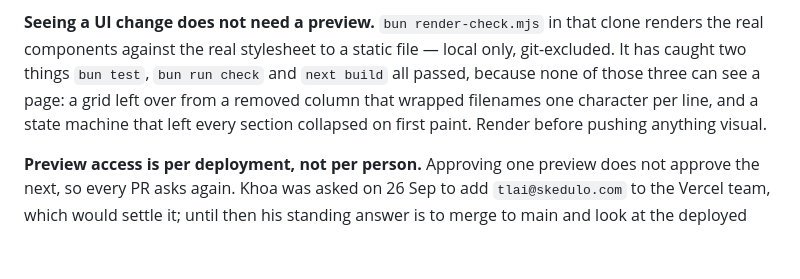
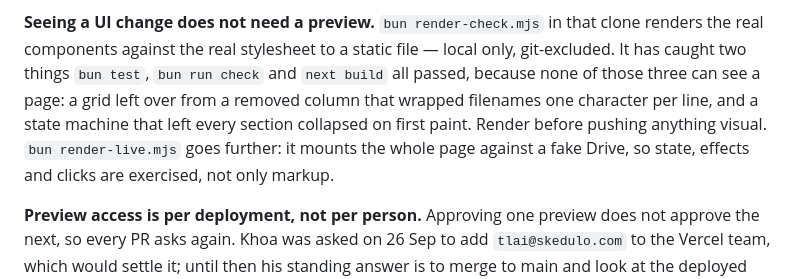
Before and after one commit to tlai-sked/drive-sharing-check, a Markdown page: docs/idea-hub.md, the part around the change. GitHub-like rendering; blank space fills up the shorter version.

Commit message:
Note the whole-page renderer for the Idea Hub clone
render-live.mjs mounts the real Drive page against a fake Drive, so state,
effects and clicks are exercised and not only markup.

Co-Authored-By: Claude Sonnet 5.5 <noreply@anthropic.com>

```diff
--- a/docs/idea-hub.md
+++ b/docs/idea-hub.md
@@ -47,7 +47,9 @@ clone renders the real components against the real stylesheet to a static file
 check` and `next build` all passed, because none of those three can see a page:
 a grid left over from a removed column that wrapped filenames one character per
 line, and a state machine that left every section collapsed on first paint.
-Render before pushing anything visual.
+Render before pushing anything visual. `bun render-live.mjs` goes further: it mounts
+the whole page against a fake Drive, so state, effects and clicks are exercised, not
+only markup.
 
 **Preview access is per deployment, not per person.** Approving one preview
 does not approve the next, so every PR asks again. Khoa was asked on 26 Sep to
```
